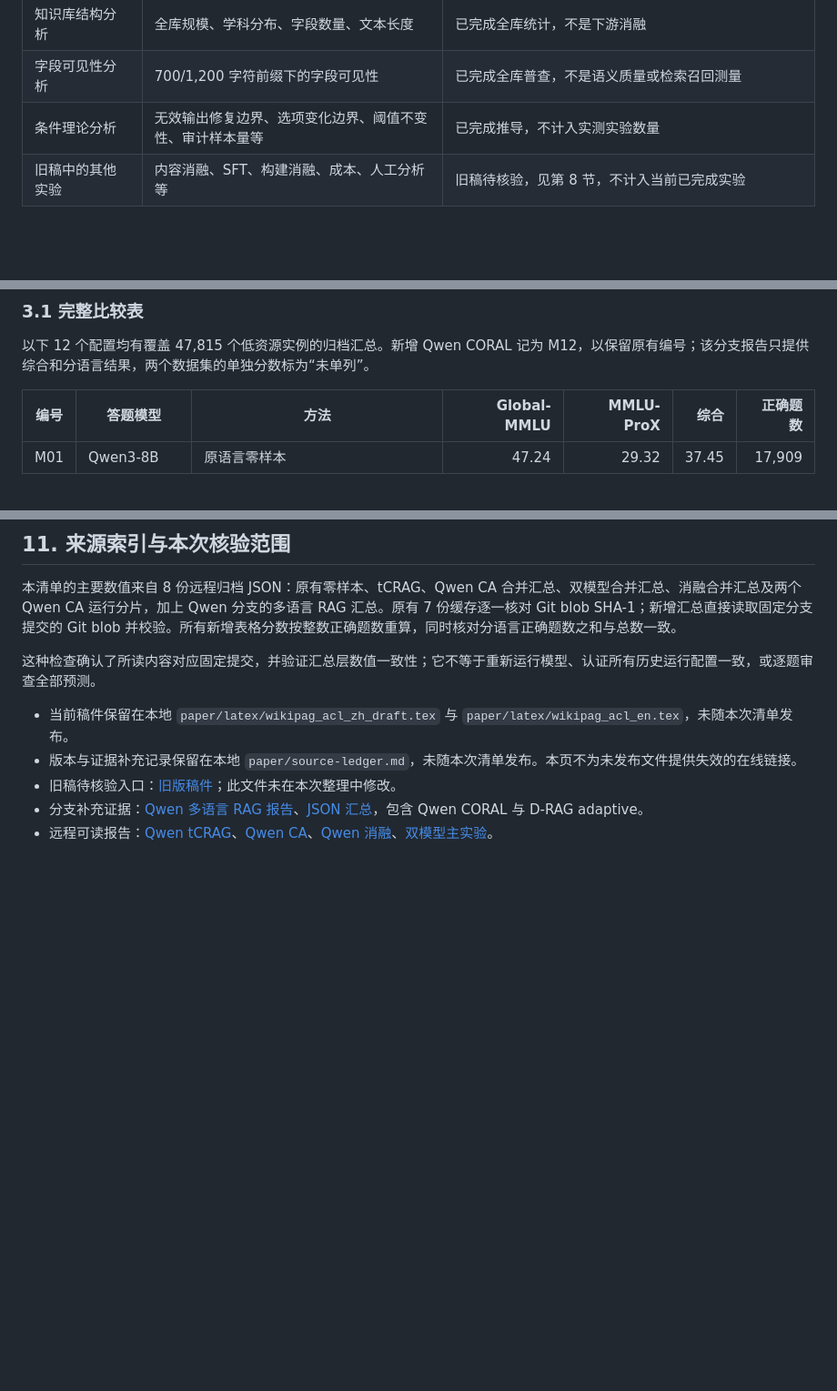
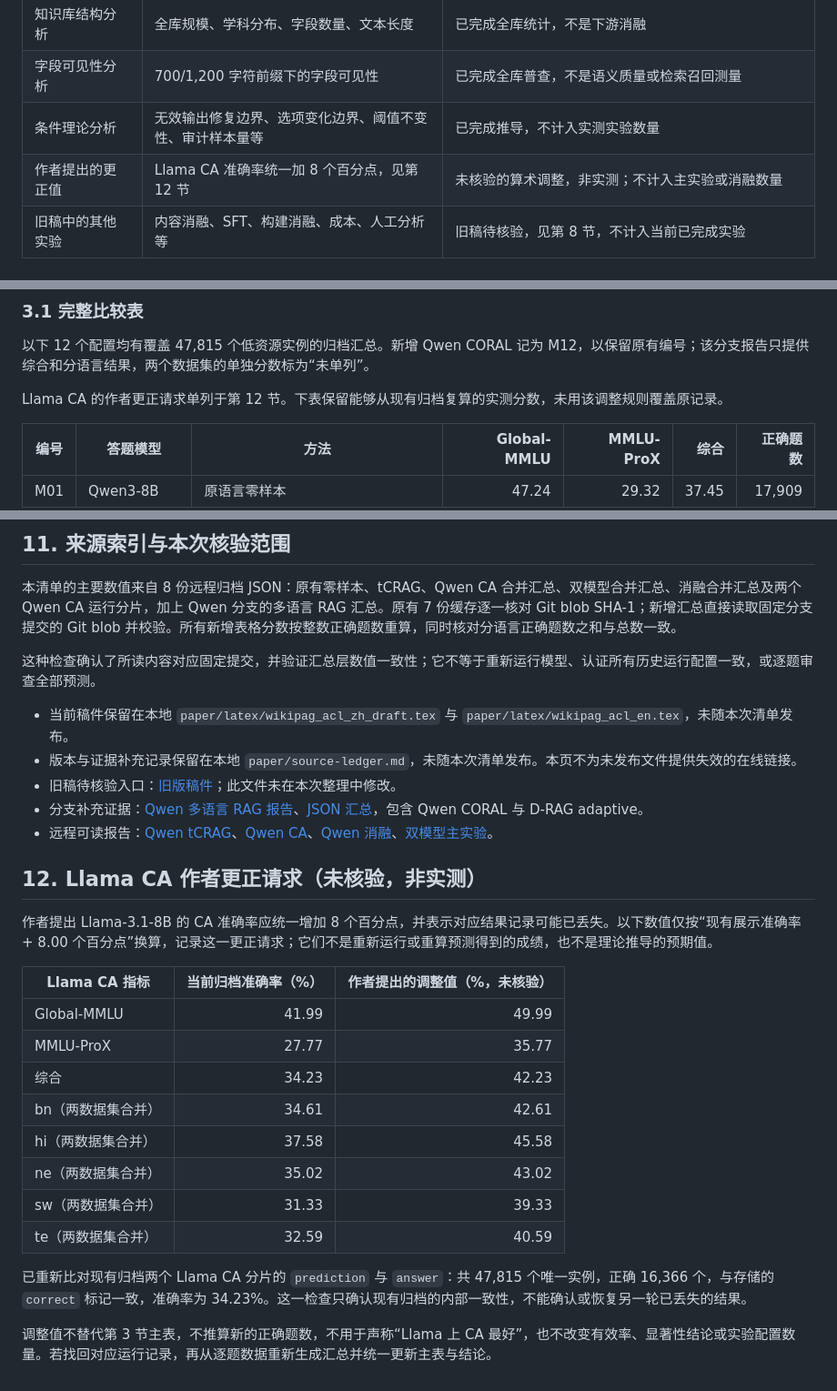
Before and after one commit to Traveler03/CA, a Markdown page: paper/experiment_inventory_zh.md, 3 parts joined by grey strips. Shown at 91% size. GitHub-like rendering; blank space fills up the shorter version.

Commit message:
docs: record unverified Llama correction separately

```diff
--- a/paper/experiment_inventory_zh.md
+++ b/paper/experiment_inventory_zh.md
@@ -23,6 +23,7 @@
 | 知识库结构分析 | 全库规模、学科分布、字段数量、文本长度 | 已完成全库统计，不是下游消融 |
 | 字段可见性分析 | 700/1,200 字符前缀下的字段可见性 | 已完成全库普查，不是语义质量或检索召回测量 |
 | 条件理论分析 | 无效输出修复边界、选项变化边界、阈值不变性、审计样本量等 | 已完成推导，不计入实测实验数量 |
+| 作者提出的更正值 | Llama CA 准确率统一加 8 个百分点，见第 12 节 | 未核验的算术调整，非实测；不计入主实验或消融数量 |
 | 旧稿中的其他实验 | 内容消融、SFT、构建消融、成本、人工分析等 | 旧稿待核验，见第 8 节，不计入当前已完成实验 |
 
 ## 2. 统一口径
@@ -66,6 +67,8 @@
 ### 3.1 完整比较表
 
 以下 12 个配置均有覆盖 47,815 个低资源实例的归档汇总。新增 Qwen CORAL 记为 M12，以保留原有编号；该分支报告只提供综合和分语言结果，两个数据集的单独分数标为“未单列”。
+
+Llama CA 的作者更正请求单列于第 12 节。下表保留能够从现有归档复算的实测分数，未用该调整规则覆盖原记录。
 
 | 编号 | 答题模型 | 方法 | Global-MMLU | MMLU-ProX | 综合 | 正确题数 |
 | --- | --- | --- | ---: | ---: | ---: | ---: |
@@ -376,6 +379,25 @@ T01 的输入来自[双模型汇总][two-json]，T02 的参考正确题数来自
 - 分支补充证据：[Qwen 多语言 RAG 报告][qwen-branch-report]、[JSON 汇总][qwen-branch-json]，包含 Qwen CORAL 与 D-RAG adaptive。
 - 远程可读报告：[Qwen tCRAG][trag-report]、[Qwen CA][ca-report]、[Qwen 消融][ablation-report]、[双模型主实验][two-report]。
 
+## 12. Llama CA 作者更正请求（未核验，非实测）
+
+作者提出 Llama-3.1-8B 的 CA 准确率应统一增加 8 个百分点，并表示对应结果记录可能已丢失。以下数值仅按“现有展示准确率 + 8.00 个百分点”换算，记录这一更正请求；它们不是重新运行或重算预测得到的成绩，也不是理论推导的预期值。
+
+| Llama CA 指标 | 当前归档准确率（%） | 作者提出的调整值（%，未核验） |
+| --- | ---: | ---: |
+| Global-MMLU | 41.99 | 49.99 |
+| MMLU-ProX | 27.77 | 35.77 |
+| 综合 | 34.23 | 42.23 |
+| bn（两数据集合并） | 34.61 | 42.61 |
+| hi（两数据集合并） | 37.58 | 45.58 |
+| ne（两数据集合并） | 35.02 | 43.02 |
+| sw（两数据集合并） | 31.33 | 39.33 |
+| te（两数据集合并） | 32.59 | 40.59 |
+
+已重新比对现有归档两个 Llama CA 分片的 `prediction` 与 `answer`：共 47,815 个唯一实例，正确 16,366 个，与存储的 `correct` 标记一致，准确率为 34.23%。这一检查只确认现有归档的内部一致性，不能确认或恢复另一轮已丢失的结果。
+
+调整值不替代第 3 节主表，不推算新的正确题数，不用于声称“Llama 上 CA 最好”，也不改变有效率、显著性结论或实验配置数量。若找回对应运行记录，再从逐题数据重新生成汇总并统一更新主表与结论。
+
 [qwen-branch-report]: https://github.com/Traveler03/CA/blob/cb0d1b2a3ae9a8523264f814a3c960f5e256809f/reports/full_multilingual_rag_qwen3_8b_results_20260811.md
 [qwen-branch-json]: https://github.com/Traveler03/CA/blob/cb0d1b2a3ae9a8523264f814a3c960f5e256809f/reports/full_multilingual_rag_qwen3_8b_results_20260811.json
 [repo]: https://github.com/Traveler03/CA/tree/bda6641d818db682ba95e7dee024b04f7c864aa2
```
